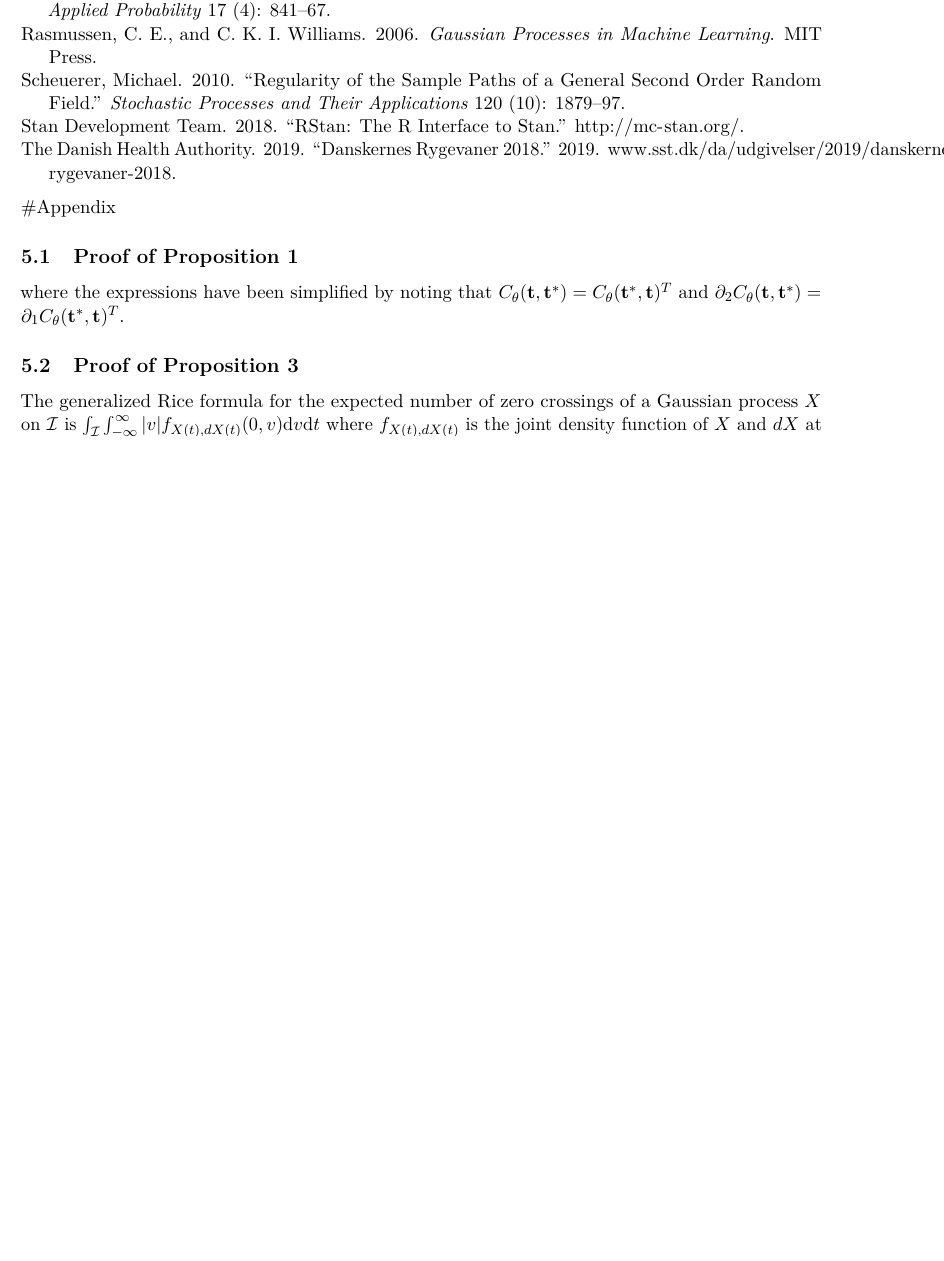
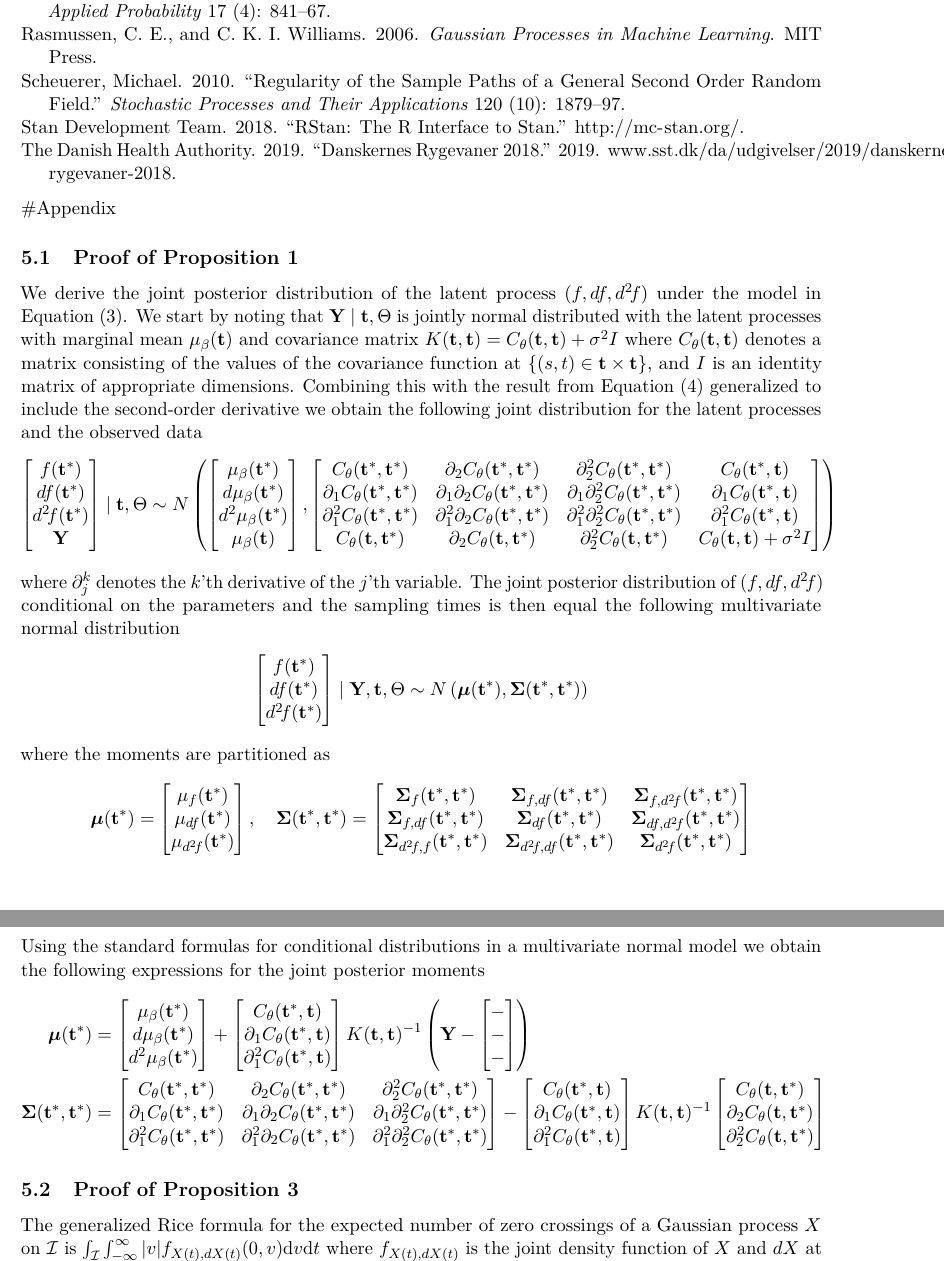
Before and after one commit to aejensen/TrendinessOfTrends, an R Markdown document (manuscript/ToT.Rmd): part of page 11 of 11 before the commit and two parts of pages 11 and 12 of 12 after it, the two joined at a grey line, cut so that both start at the same text, the shorter picture padded with empty space. Rendered offline with R 4.5, knitr and Pandoc, then LaTeX, with nearby package versions.

Commit message:
Add files via upload

```diff
--- a/manuscript/ToT.Rmd
+++ b/manuscript/ToT.Rmd
@@ -254,7 +254,25 @@ Something something future work.
 #Appendix
 
 ## Proof of Proposition \ref{prop:GPposterior}
-where the expressions have been simplified by noting that $C_\theta(\mathbf{t}, \mathbf{t}^\ast) =  C_\theta(\mathbf{t}^\ast, \mathbf{t})^T$ and $\partial_2 C_\theta(\mathbf{t}, \mathbf{t}^\ast) = \partial_1 C_\theta(\mathbf{t}^\ast, \mathbf{t})^T$.
+We derive the joint posterior distribution of the latent process $(f, df, d^2\!f)$ under the model in Equation (\ref{eq:generatingProcess}). We start by noting that $\mathbf{Y} \mid \mathbf{t}, \Theta$ is jointly normal distributed with the latent processes with marginal mean  $\mu_\beta(\mathbf{t})$ and covariance matrix $K(\mathbf{t}, \mathbf{t}) = C_\theta(\mathbf{t}, \mathbf{t}) + \sigma^2 I$ where $C_\theta(\mathbf{t}, \mathbf{t})$ denotes a matrix consisting of the values of the covariance function at $\left\{(s,t) \in \mathbf{t} \times \mathbf{t} \right\}$, and $I$ is an identity matrix of appropriate dimensions. Combining this with the result from Equation (\ref{eq:latentJoint}) generalized to include the second-order derivative we obtain the following joint distribution for the latent processes and the observed data
+\begin{align*}
+  \begin{bmatrix}f(\mathbf{t}^\ast)\\ df(\mathbf{t}^\ast)\\ d^2\!f(\mathbf{t}^\ast)\\ \mathbf{Y}\end{bmatrix} \mid \mathbf{t}, \Theta \sim N\left(\begin{bmatrix}\mu_\beta(\mathbf{t}^\ast)\\ d\mu_\beta(\mathbf{t}^\ast)\\ d^2\mu_\beta(\mathbf{t}^\ast)\\ \mu_\beta(\mathbf{t})\end{bmatrix}, \begin{bmatrix}C_\theta(\mathbf{t}^\ast,\mathbf{t}^\ast) & \partial_2 C_\theta(\mathbf{t}^\ast, \mathbf{t}^\ast) & \partial_2^2 C_\theta(\mathbf{t}^\ast, \mathbf{t}^\ast) & C_\theta(\mathbf{t}^\ast, \mathbf{t})\\ \partial_1 C_\theta(\mathbf{t}^\ast, \mathbf{t}^\ast) &  \partial_1 \partial_2 C_\theta(\mathbf{t}^\ast, \mathbf{t}^\ast) & \partial_1 \partial_2^2 C_\theta(\mathbf{t}^\ast, \mathbf{t}^\ast) & \partial_1 C_\theta(\mathbf{t}^\ast, \mathbf{t})\\ \partial_1^2 C_\theta(\mathbf{t}^\ast, \mathbf{t}^\ast) & \partial_1^2\partial_2 C_\theta(\mathbf{t}^\ast, \mathbf{t}^\ast) & \partial_1^2\partial_2^2 C_\theta(\mathbf{t}^\ast, \mathbf{t}^\ast) & \partial_1^2 C_\theta(\mathbf{t}^\ast, \mathbf{t})\\ C_\theta(\mathbf{t}, \mathbf{t}^\ast) & \partial_2 C_\theta(\mathbf{t}, \mathbf{t}^\ast) & \partial_2^2 C_\theta(\mathbf{t}, \mathbf{t}^\ast)  & C_\theta(\mathbf{t}, \mathbf{t}) + \sigma^2 I\end{bmatrix}\right)
+\end{align*}
+where $\partial_j^k$ denotes the $k$'th derivative of the $j$'th variable. The joint posterior distribution of $(f, df, d^2\!f)$ conditional on the parameters and the sampling times is then equal the following multivariate normal distribution
+\begin{align*}
+\begin{bmatrix}f(\mathbf{t}^\ast)\\ df(\mathbf{t}^\ast)\\ d^2\!f(\mathbf{t}^\ast)\end{bmatrix} \mid \mathbf{Y}, \mathbf{t}, \Theta \sim N\left(\bm{\mu}(\mathbf{t}^\ast), \bm{\Sigma}(\mathbf{t}^\ast, \mathbf{t}^\ast)\right)
+\end{align*}
+where the moments are partitioned as
+\begin{align*}
+  \bm{\mu}(\mathbf{t}^\ast) = \begin{bmatrix}\mu_f(\mathbf{t}^\ast)\\ \mu_{df}(\mathbf{t}^\ast)\\ \mu_{d^2\!f}(\mathbf{t}^\ast)\end{bmatrix}, \quad \bm{\Sigma}(\mathbf{t}^\ast,\mathbf{t}^\ast) = \begin{bmatrix}\bm{\Sigma}_{f}(\mathbf{t}^\ast,\mathbf{t}^\ast) & \bm{\Sigma}_{f,df}(\mathbf{t}^\ast,\mathbf{t}^\ast) & \bm{\Sigma}_{f,d^2\!f}(\mathbf{t}^\ast,\mathbf{t}^\ast)\\ \bm{\Sigma}_{f,df}(\mathbf{t}^\ast,\mathbf{t}^\ast) & \bm{\Sigma}_{df}(\mathbf{t}^\ast,\mathbf{t}^\ast) & \bm{\Sigma}_{df,d^2\!f}(\mathbf{t}^\ast,\mathbf{t}^\ast)\\ \bm{\Sigma}_{d^2\!f,f}(\mathbf{t}^\ast,\mathbf{t}^\ast) & \bm{\Sigma}_{d^2\!f,df}(\mathbf{t}^\ast,\mathbf{t}^\ast) & \bm{\Sigma}_{d^2\!f}(\mathbf{t}^\ast,\mathbf{t}^\ast)\end{bmatrix}
+\end{align*}
+Using the standard formulas for conditional distributions in a multivariate normal model we obtain the following expressions for the joint posterior moments
+\begin{align*}
+  \bm{\mu}(\mathbf{t}^\ast) &= \begin{bmatrix}\mu_\beta(\mathbf{t}^\ast)\\ d\mu_\beta(\mathbf{t}^\ast)\\ d^2\mu_\beta(\mathbf{t}^\ast)\end{bmatrix} + \begin{bmatrix}C_\theta(\mathbf{t}^\ast, \mathbf{t})\\ \partial_1 C_\theta(\mathbf{t}^\ast, \mathbf{t})\\ \partial_1^2 C_\theta(\mathbf{t}^\ast, \mathbf{t})\end{bmatrix}K(\mathbf{t}, \mathbf{t})^{-1} \left(\mathbf{Y} - \begin{bmatrix}-\\ -\\ -\end{bmatrix}\right)\\
+  \bm{\Sigma}(\mathbf{t}^\ast,\mathbf{t}^\ast) &= \begin{bmatrix}C_\theta(\mathbf{t}^\ast, \mathbf{t}^\ast) & \partial_2 C_\theta(\mathbf{t}^\ast, \mathbf{t}^\ast) & \partial_2^2 C_\theta(\mathbf{t}^\ast, \mathbf{t}^\ast)\\ \partial_1 C_\theta(\mathbf{t}^\ast, \mathbf{t}^\ast) & \partial_1 \partial_2 C_\theta(\mathbf{t}^\ast,\mathbf{t}^\ast) & \partial_1 \partial_2^2 C_\theta(\mathbf{t}^\ast, \mathbf{t}^\ast)\\ \partial_1^2 C_\theta(\mathbf{t}^\ast, \mathbf{t}^\ast) & \partial_1^2 \partial_2 C_\theta(\mathbf{t}^\ast, \mathbf{t}^\ast) & \partial_1^2 \partial_2^2 C_\theta(\mathbf{t}^\ast,\mathbf{t}^\ast)\end{bmatrix} - \begin{bmatrix}C_\theta(\mathbf{t}^\ast, \mathbf{t})\\\partial_1 C_\theta(\mathbf{t}^\ast, \mathbf{t})\\ \partial_1^2 C_\theta(\mathbf{t}^\ast, \mathbf{t})\end{bmatrix}K(\mathbf{t}, \mathbf{t})^{-1}\begin{bmatrix}C_\theta(\mathbf{t}, \mathbf{t}^\ast)\\\partial_2 C_\theta(\mathbf{t}, \mathbf{t}^\ast)\\ \partial_2^2 C_\theta(\mathbf{t}, \mathbf{t}^\ast)\end{bmatrix}
+\end{align*}
+
+
 
 ## Proof of Proposition \ref{prop:ETIposterior}
 The generalized Rice formula for the expected number of zero crossings of a Gaussian process $X$ on $\mathcal{I}$ is $\int_{\mathcal{I}}\int_{-\infty}^\infty |v|f_{X(t), dX(t)}(0, v)\mathrm{d}v\mathrm{d}t$ where $f_{X(t), dX(t)}$ is the joint density function of $X$ and $dX$ at time $t$ [\textbf{TODO:} quote Rice].
```
Also changed, not shown: manuscript/ToT.Rmd (16 more changed lines).
